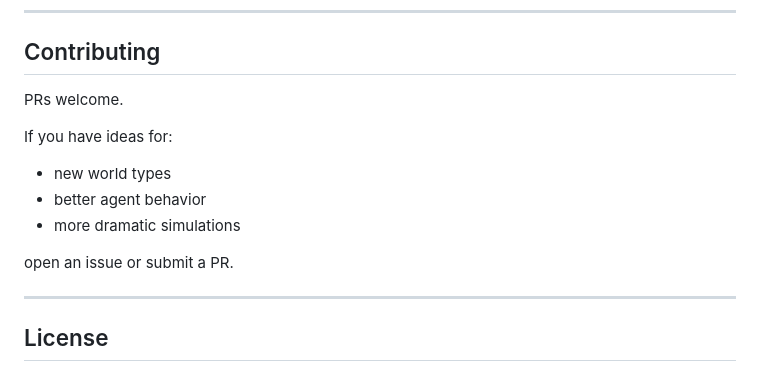
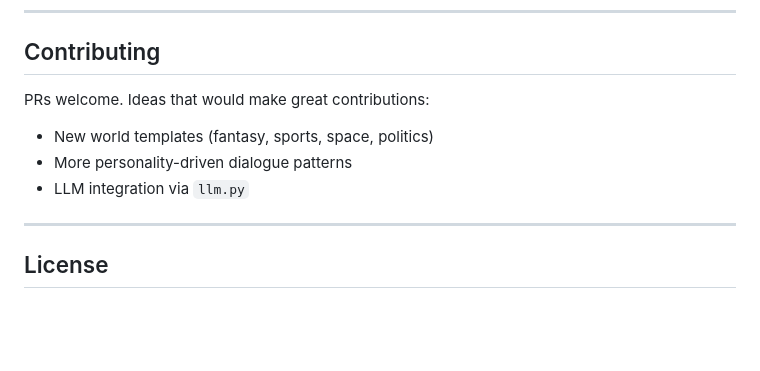
Before and after one commit to hogan-tech/life-ai, a Markdown page: README.md, the part around one of its changes. Drawn GitHub-style; blank space fills up the shorter version.

```diff
--- a/README.md
+++ b/README.md
@@ -159,14 +142,10 @@ life_ai/
 
 ## Contributing
 
-PRs welcome.
-
-If you have ideas for:
-- new world types
-- better agent behavior
-- more dramatic simulations
-
-open an issue or submit a PR.
+PRs welcome. Ideas that would make great contributions:
+- New world templates (fantasy, sports, space, politics)
+- More personality-driven dialogue patterns
+- LLM integration via `llm.py`
 
 ---
 
```
Also changed, not shown: other parts of README.md (+71 -88 lines).
